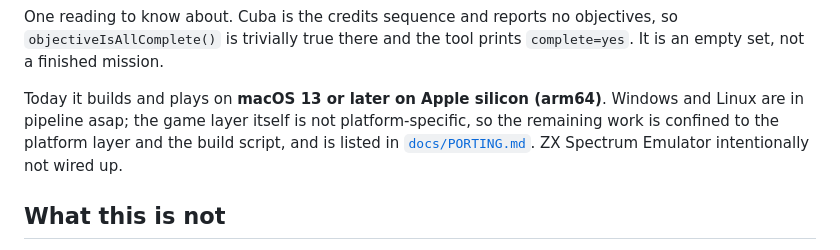
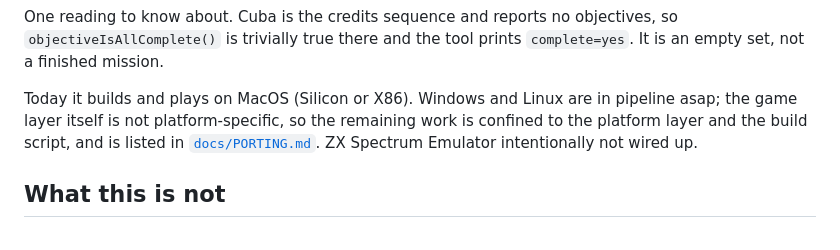
Before and after one commit to seb-patron/goldeneye-native, a Markdown page: README.md, the part around the change. Drawn GitHub-style.

```diff
--- a/README.md
+++ b/README.md
@@ -58,7 +58,7 @@ One reading to know about. Cuba is the credits sequence and reports no objective
 `objectiveIsAllComplete()` is trivially true there and the tool prints `complete=yes`. It is an
 empty set, not a finished mission.
 
-Today it builds and plays on **macOS 13 or later on Apple silicon (arm64)**. Windows and Linux are in pipeline asap; the game layer itself is not platform-specific, so the remaining work is confined to the platform layer and the build script, and is listed in [`docs/PORTING.md`](docs/PORTING.md). ZX Spectrum Emulator intentionally not wired up.
+Today it builds and plays on MacOS (Silicon or X86). Windows and Linux are in pipeline asap; the game layer itself is not platform-specific, so the remaining work is confined to the platform layer and the build script, and is listed in [`docs/PORTING.md`](docs/PORTING.md). ZX Spectrum Emulator intentionally not wired up.
 
 ## What this is not
 
```
